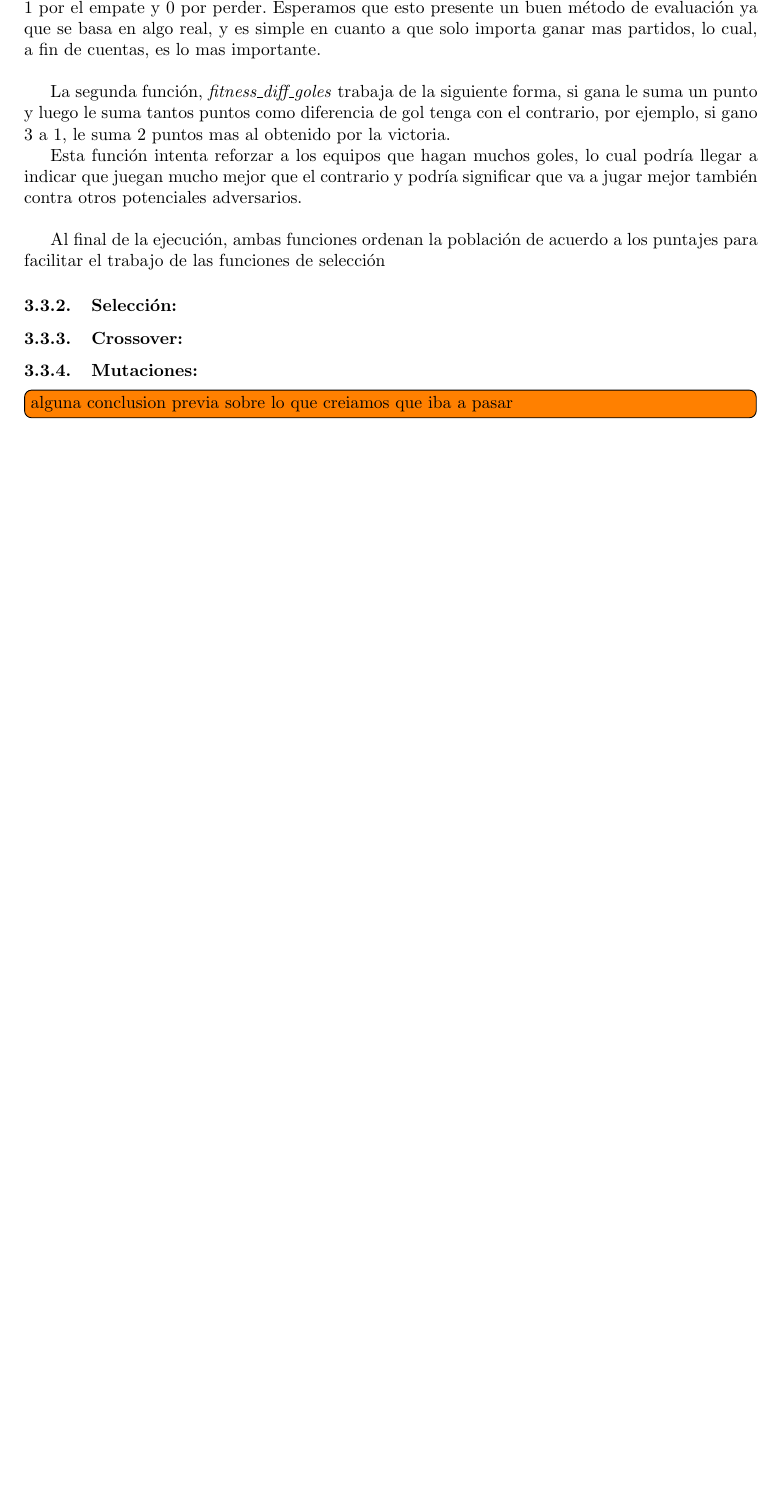
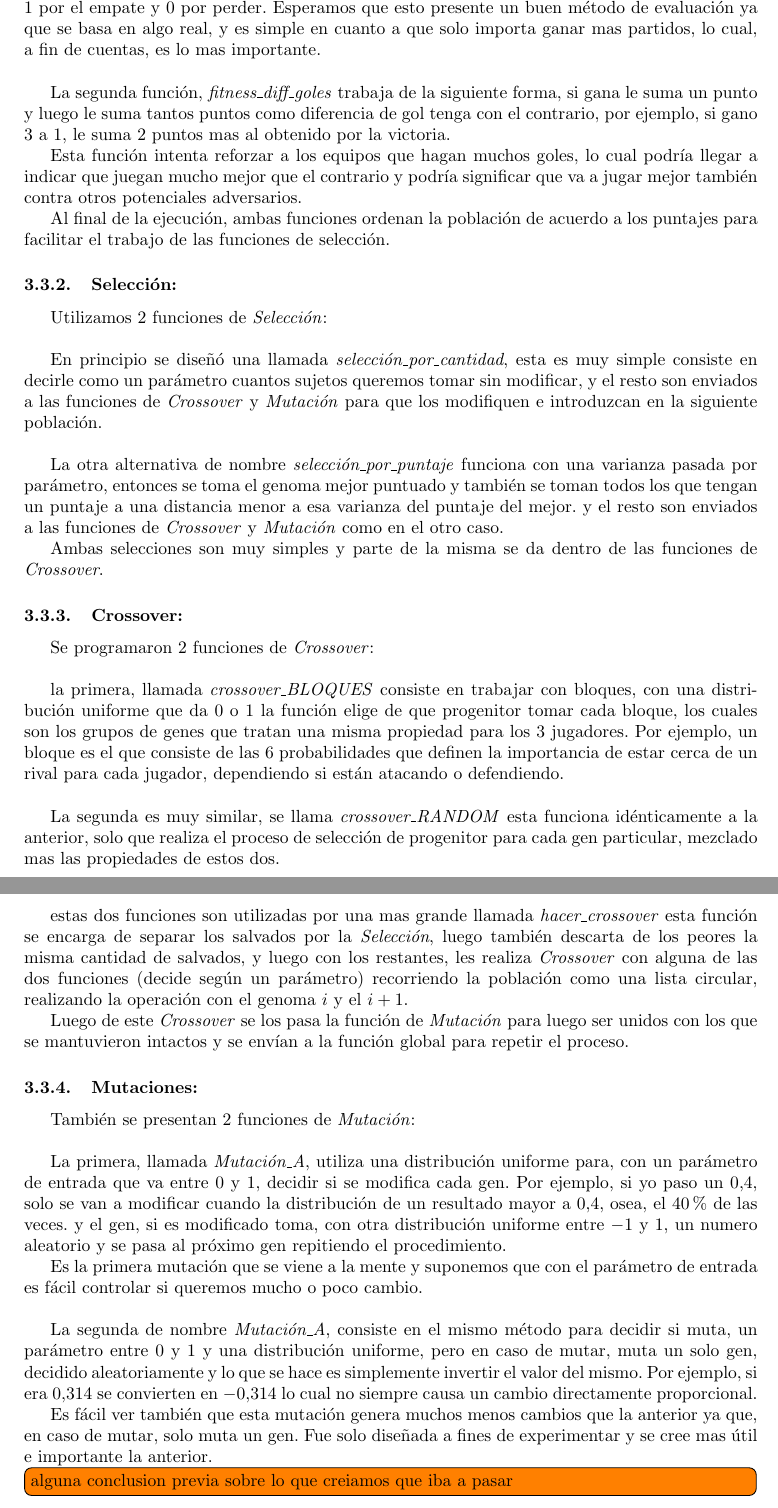
Before and after one commit to tomasalonso/TP3-AyED3, a LaTeX document (informe/main.tex, which reads informe/secciones/genetico.tex): part of page 7 of 10 before the commit and two parts of pages 7 and 8 of 11 after it, the two joined at a grey line, cut so that both start at the same text, the shorter picture padded with empty space. Compiled offline with pdfLaTeX.

Commit message:
listas las descripciones del genetico, chequeen

```diff
--- a/informe/secciones/genetico.tex
+++ b/informe/secciones/genetico.tex
@@ -22,19 +24,68 @@ puntos como diferencia de gol tenga con el contrario, por ejemplo, si gano $3$ a
 la victoria.
 
 Esta función intenta reforzar a los equipos que hagan muchos goles, lo cual podría llegar a indicar que juegan mucho mejor que el
-contrario y podría significar que va a jugar mejor también contra otros potenciales adversarios.\\
+contrario y podría significar que va a jugar mejor también contra otros potenciales adversarios.
+
 
 Al final de la ejecución, ambas funciones ordenan la población de acuerdo a los puntajes para facilitar el trabajo de las funciones
-de selección
+de selección.
 
 
 \subsubsection{Selección:}
 
+Utilizamos 2 funciones de \emph{Selección}:\\
+
+En principio se diseñó una llamada \emph{selección\_por\_cantidad}, esta es muy simple consiste en decirle como un parámetro cuantos
+sujetos queremos tomar sin modificar, y el resto son enviados a las funciones de \emph{Crossover} y \emph{Mutación} para que
+los modifiquen e introduzcan en la siguiente población.\\
+
+La otra alternativa de nombre \emph{selección\_por\_puntaje} funciona con una varianza pasada por parámetro, entonces se toma el genoma
+mejor puntuado y también se toman todos los que tengan un puntaje a una distancia menor a esa varianza del puntaje del mejor. y el resto
+son enviados a las funciones de \emph{Crossover} y \emph{Mutación} como en el otro caso.
+
+
+Ambas selecciones son muy simples y parte de la misma se da dentro de las funciones de \emph{Crossover}.
 
 \subsubsection{Crossover:}
+Se programaron 2 funciones de \emph{Crossover}:\\
+
+la primera, llamada \emph{crossover\_BLOQUES} consiste en trabajar con bloques, con una distribución uniforme que da $0$ o $1$
+la función elige de que progenitor tomar cada bloque, los cuales son los grupos de genes que tratan una misma propiedad para los
+3 jugadores. Por ejemplo, un bloque es el que consiste de las 6 probabilidades que definen la importancia de estar cerca de un rival
+para cada jugador, dependiendo si están atacando o defendiendo.\\
+
+La segunda es muy similar, se llama \emph{crossover\_RANDOM} esta funciona idénticamente a la anterior, solo que realiza el proceso
+de selección de progenitor para cada gen particular, mezclado mas las propiedades de estos dos.\\
+
+estas dos funciones son utilizadas por una mas grande llamada \emph{hacer\_crossover} esta función se encarga de separar los salvados
+por la \emph{Selección}, luego también descarta de los peores la misma cantidad de salvados, y luego con los restantes, les realiza
+\emph{Crossover} con alguna de las dos funciones (decide según un parámetro) recorriendo la población como una lista circular,
+realizando la operación con el genoma $i$ y el $i+1$.
+
+Luego de este \emph{Crossover} se los pasa la función de \emph{Mutación} para luego ser unidos con los que se mantuvieron
+intactos y se envían a la función global para repetir el proceso.
 
 
 \subsubsection{Mutaciones:}
 
+También se presentan 2 funciones de \emph{Mutación}:\\
+
+La primera, llamada \emph{Mutación\_A}, utiliza una distribución uniforme para, con un parámetro de entrada que va entre $0$ y $1$,
+decidir si se modifica cada gen. Por ejemplo, si yo paso un $0.4$, solo se van a modificar cuando
+la distribución de un resultado mayor a $0.4$, osea, el $40\%$ de las veces. y el gen, si es modificado toma,
+con otra distribución uniforme entre $-1$ y $1$, un numero aleatorio y se pasa al próximo gen repitiendo
+el procedimiento.
+
+
+Es la primera mutación que se viene a la mente y suponemos que con el parámetro de entrada es fácil controlar si queremos
+mucho o poco cambio.\\
+
+La segunda de nombre \emph{Mutación\_A}, consiste en el mismo método para decidir si muta, un parámetro  entre $0$ y $1$
+y una distribución uniforme, pero en caso de mutar, muta un solo gen, decidido aleatoriamente y lo que se hace es simplemente
+invertir el valor del mismo. Por ejemplo, si era $0.314$ se convierten en $-0.314$ lo cual no siempre causa un cambio
+directamente proporcional.
+
+Es fácil ver también que esta mutación genera muchos menos cambios que la anterior ya que, en caso de mutar, solo muta un gen.
+Fue solo diseñada a fines de experimentar y se cree mas útil e importante la anterior.
 
 \todo[inline]{alguna conclusion previa sobre lo que creiamos que iba a pasar}
```
Also changed, not shown: informe/secciones/genetico.tex (4 more changed lines).
